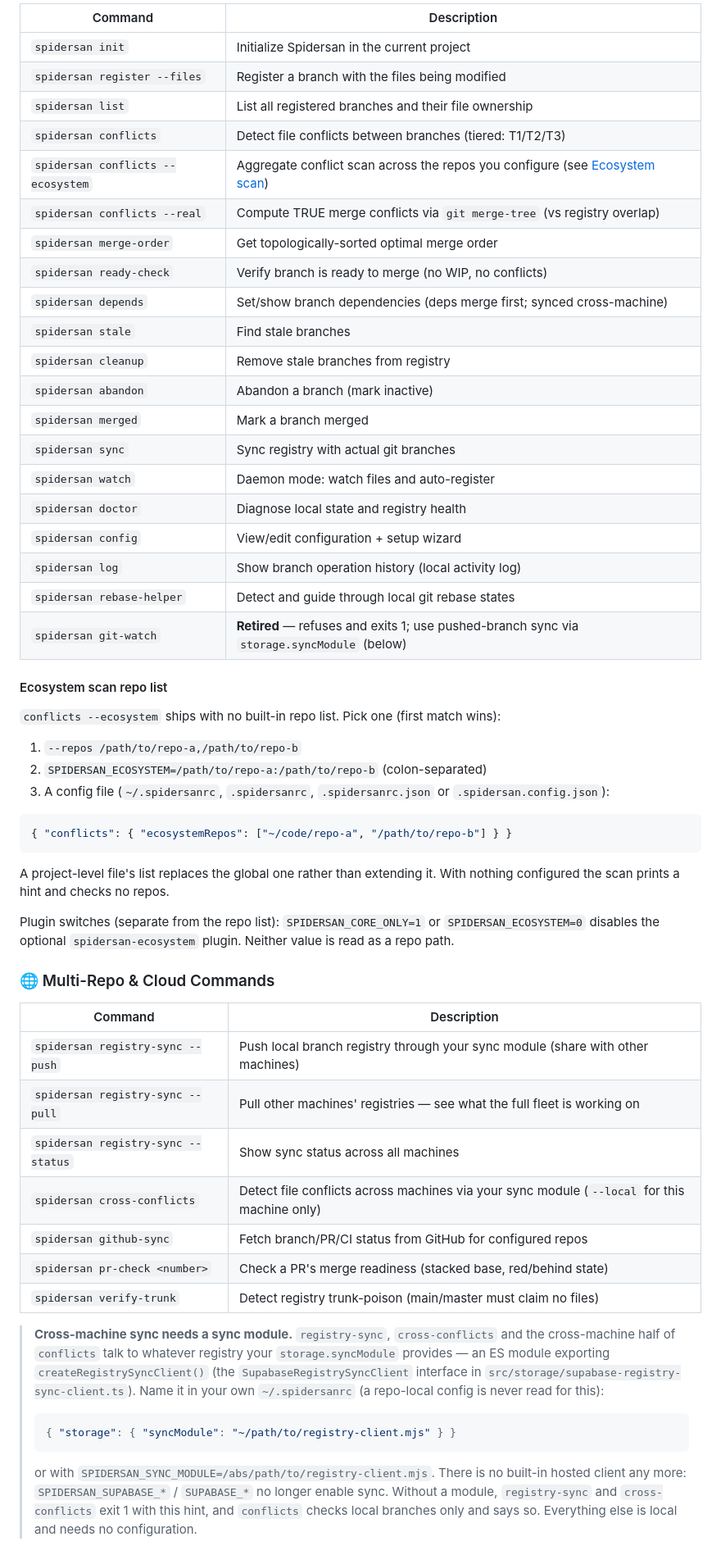
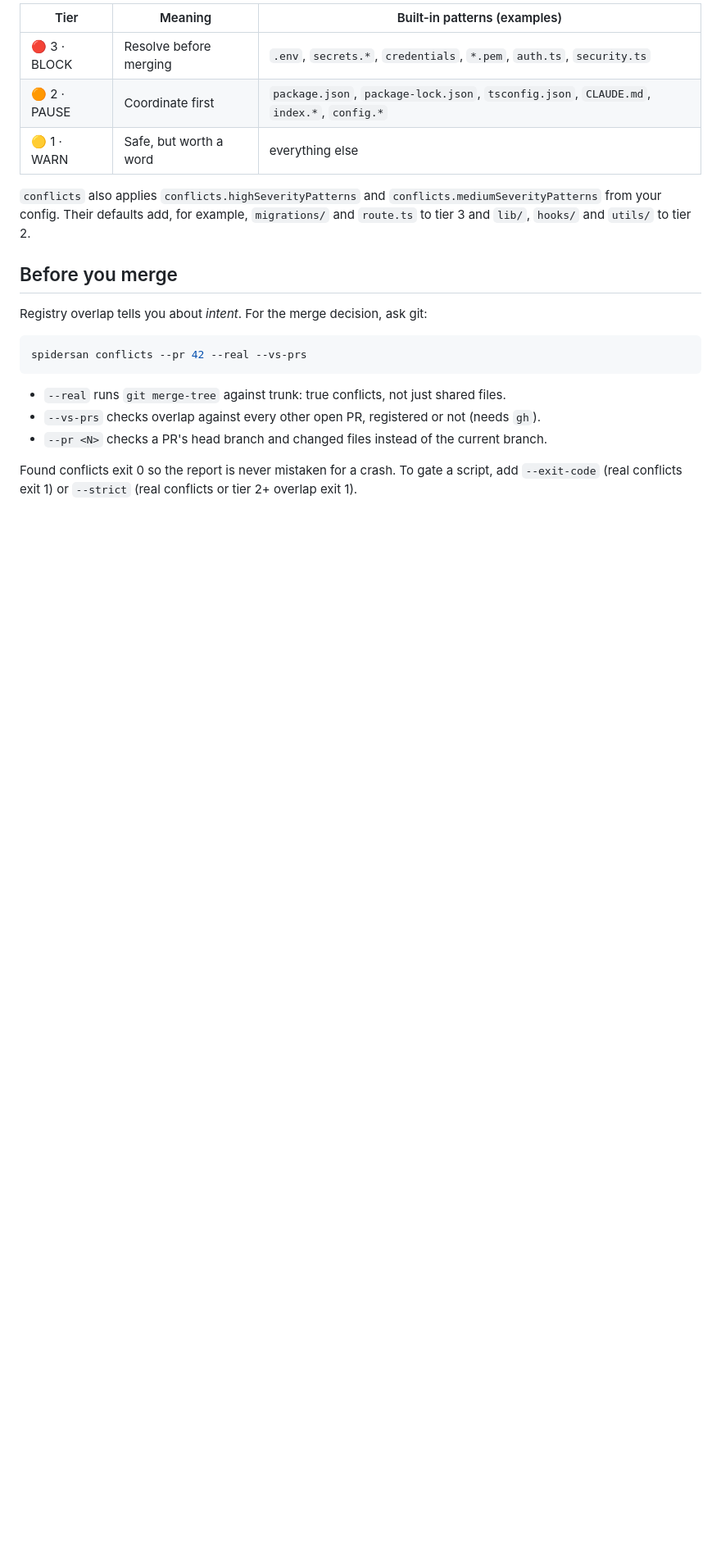
Before and after one commit to treebird7/spidersan-oss, a Markdown page: README.md, the part around one of its changes. Shown at 82% size. Drawn GitHub-style; blank space fills up the shorter version.

````diff
--- a/README.md
+++ b/README.md
@@ -77,68 +54,27 @@ spidersan merge-order
 
-| Command | Description |
-|---------|-------------|
-| `spidersan init` | Initialize Spidersan in the current project |
-| `spidersan register --files` | Register a branch with the files being modified |
-| `spidersan list` | List all registered branches and their file ownership |
-| `spidersan conflicts` | Detect file conflicts between branches (tiered: T1/T2/T3) |
-| `spidersan conflicts --ecosystem` | Aggregate conflict scan across the repos you configure (see [Ecosystem scan](#ecosystem-scan-repo-list)) |
-| `spidersan conflicts --real` | Compute TRUE merge conflicts via `git merge-tree` (vs registry overlap) |
-| `spidersan merge-order` | Get topologically-sorted optimal merge order |
-| `spidersan ready-check` | Verify branch is ready to merge (no WIP, no conflicts) |
-| `spidersan depends` | Set/show branch dependencies (deps merge first; synced cross-machine) |
-| `spidersan stale` | Find stale branches |
-| `spidersan cleanup` | Remove stale branches from registry |
-| `spidersan abandon` | Abandon a branch (mark inactive) |
-| `spidersan merged` | Mark a branch merged |
-| `spidersan sync` | Sync registry with actual git branches |
-| `spidersan watch` | Daemon mode: watch files and auto-register |
-| `spidersan doctor` | Diagnose local state and registry health |
-| `spidersan config` | View/edit configuration + setup wizard |
-| `spidersan log` | Show branch operation history (local activity log) |
-| `spidersan rebase-helper` | Detect and guide through local git rebase states |
-| `spidersan git-watch` | **Retired** — refuses and exits 1; use pushed-branch sync via `storage.syncModule` (below) |
+| Tier | Meaning | Built-in patterns (examples) |
+|---|---|---|
+| 🔴 3 · BLOCK | Resolve before merging | `.env`, `secrets.*`, `credentials`, `*.pem`, `auth.ts`, `security.ts` |
+| 🟠 2 · PAUSE | Coordinate first | `package.json`, `package-lock.json`, `tsconfig.json`, `CLAUDE.md`, `index.*`, `config.*` |
+| 🟡 1 · WARN | Safe, but worth a word | everything else |
 
-#### Ecosystem scan repo list
+`conflicts` also applies `conflicts.highSeverityPatterns` and
+`conflicts.mediumSeverityPatterns` from your config. Their defaults add, for example,
+`migrations/` and `route.ts` to tier 3 and `lib/`, `hooks/` and `utils/` to tier 2.
 
-`conflicts --ecosystem` ships with no built-in repo list. Pick one (first match wins):
+## Before you merge
 
-1. `--repos /path/to/repo-a,/path/to/repo-b`
-2. `SPIDERSAN_ECOSYSTEM=/path/to/repo-a:/path/to/repo-b` (colon-separated)
-3. A config file (`~/.spidersanrc`, `.spidersanrc`, `.spidersanrc.json` or `.spidersan.config.json`):
+Registry overlap tells you about *intent*. For the merge decision, ask git:
 
-```json
-{ "conflicts": { "ecosystemRepos": ["~/code/repo-a", "/path/to/repo-b"] } }
+```bash
+spidersan conflicts --pr 42 --real --vs-prs
 ```
 
-A project-level file's list replaces the global one rather than extending it. With nothing configured the scan prints a hint and checks no repos.
+- `--real` runs `git merge-tree` against trunk: true conflicts, not just shared files.
+- `--vs-prs` checks overlap against every other open PR, registered or not (needs `gh`).
+- `--pr <N>` checks a PR's head branch and changed files instead of the current branch.
 
-Plugin switches (separate from the repo list): `SPIDERSAN_CORE_ONLY=1` or `SPIDERSAN_ECOSYSTEM=0` disables the optional `spidersan-ecosystem` plugin. Neither value is read as a repo path.
+Found conflicts exit 0 so the report is never mistaken for a crash. To gate a script, add
+`--exit-code` (real conflicts exit 1) or `--strict` (real conflicts or tier 2+ overlap
+exit 1).
 
-### 🌐 Multi-Repo & Cloud Commands
-
-| Command | Description |
-|---------|-------------|
-| `spidersan registry-sync --push` | Push local branch registry through your sync module (share with other machines) |
-| `spidersan registry-sync --pull` | Pull other machines' registries — see what the full fleet is working on |
-| `spidersan registry-sync --status` | Show sync status across all machines |
-| `spidersan cross-conflicts` | Detect file conflicts across machines via your sync module (`--local` for this machine only) |
-| `spidersan github-sync` | Fetch branch/PR/CI status from GitHub for configured repos |
-| `spidersan pr-check <number>` | Check a PR's merge readiness (stacked base, red/behind state) |
-| `spidersan verify-trunk` | Detect registry trunk-poison (main/master must claim no files) |
-
-> **Cross-machine sync needs a sync module.** `registry-sync`, `cross-conflicts` and the
-> cross-machine half of `conflicts` talk to whatever registry your `storage.syncModule`
-> provides — an ES module exporting `createRegistrySyncClient()` (the
-> `SupabaseRegistrySyncClient` interface in `src/storage/supabase-registry-sync-client.ts`).
-> Name it in your own `~/.spidersanrc` (a repo-local config is never read for this):
->
-> ```json
-> { "storage": { "syncModule": "~/path/to/registry-client.mjs" } }
-> ```
->
-> or with `SPIDERSAN_SYNC_MODULE=/abs/path/to/registry-client.mjs`. There is no built-in
-> hosted client any more: `SPIDERSAN_SUPABASE_*` / `SUPABASE_*` no longer enable sync.
-> Without a module, `registry-sync` and `cross-conflicts` exit 1 with this hint, and
-> `conflicts` checks local branches only and says so. Everything else is local and needs
-> no configuration.
-
````
Also changed, not shown: other parts of README.md (+91 -142 lines), AGENTS.md (+1 -1 lines), assets/demo.gif, 3 other files.
